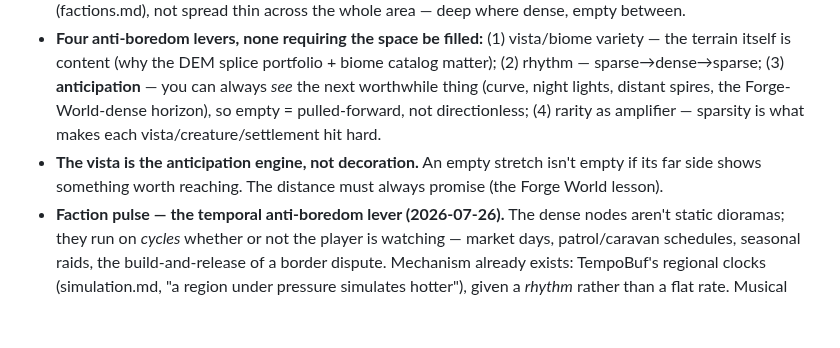
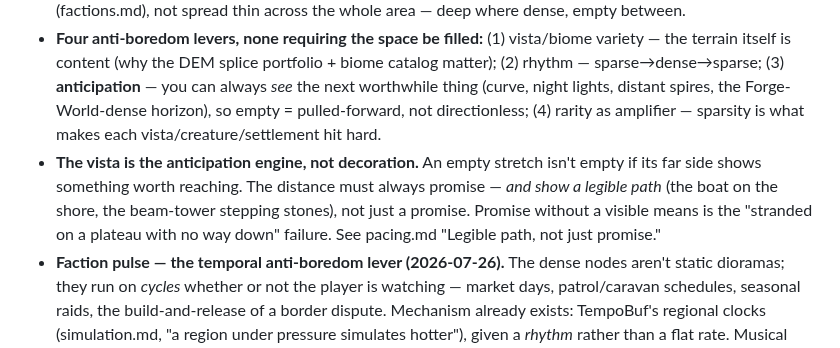
Before and after one commit to shovelhead24/possession, a Markdown page: docs/aesthetic.md, the part around the change. GitHub-like rendering; blank space fills up the shorter version.

```diff
--- a/docs/aesthetic.md
+++ b/docs/aesthetic.md
@@ -44,7 +44,7 @@ The core worry: at 2,000 × 50 km, eerie emptiness (which sparsity gives us —
 - **Emptiness is a rhythm, not a uniform field.** Evenly-sparse is the failure (No Man's Sky empty-planet, Far Cry 2 flat repetition). The form is long sparse traversal *punctuated* by rare dense nodes — Shadow of the Colossus, Elden Ring's rides between legacy dungeons, Death Stranding. Sparsity is what makes arrival *land*; it sets content up, it isn't the absence of it.
 - **Factions are islands of humanity in indifferent vastness — witnessed, not inhabited.** Not a bustling Skyrim; you come upon a settlement after hours of solitude, observe from outside the firelight (settlement_night.md already frames exactly this), maybe touch it, leave back into emptiness. Fits all three constraints at once: witnessing-over-heroism, eerie-emptiness aesthetic, and no-missions (visitor, not employee). RPG depth (pressures/intentions/reputation) runs *at the nodes and along the chain-topology threads between them* (factions.md), not spread thin across the whole area — deep where dense, empty between.
 - **Four anti-boredom levers, none requiring the space be filled:** (1) vista/biome variety — the terrain itself is content (why the DEM splice portfolio + biome catalog matter); (2) rhythm — sparse→dense→sparse; (3) **anticipation** — you can always *see* the next worthwhile thing (curve, night lights, distant spires, the Forge-World-dense horizon), so empty = pulled-forward, not directionless; (4) rarity as amplifier — sparsity is what makes each vista/creature/settlement hit hard.
-- **The vista is the anticipation engine, not decoration.** An empty stretch isn't empty if its far side shows something worth reaching. The distance must always promise (the Forge World lesson).
+- **The vista is the anticipation engine, not decoration.** An empty stretch isn't empty if its far side shows something worth reaching. The distance must always promise — *and show a legible path* (the boat on the shore, the beam-tower stepping stones), not just a promise. Promise without a visible means is the "stranded on a plateau with no way down" failure. See pacing.md "Legible path, not just promise."
 - **Faction pulse — the temporal anti-boredom lever (2026-07-26).** The dense nodes aren't static dioramas; they run on *cycles* whether or not the player is watching — market days, patrol/caravan schedules, seasonal raids, the build-and-release of a border dispute. Mechanism already exists: TempoBuf's regional clocks (simulation.md, "a region under pressure simulates hotter"), given a *rhythm* rather than a flat rate. Musical model: "The Riddle" (Nick Kershaw) — a repeating riff that builds, resolves, and builds again, pressure inside the loop. Payoff: the **same node feels different depending on when you arrive** (market day vs. dead of night vs. the eve of a raid) — the temporal twin of vista-variety, giving revisits and arrivals variety with zero new authored content, and deepening witnessing (you catch a living thing mid-breath, not a diorama triggered by your entry).
 
 ## Craft Reference Siblings (games, since film craft mostly doesn't transfer)
```
Also changed, not shown: docs/brief.md (+2 -1 lines), docs/pacing.md (added, +25 -0 lines).
